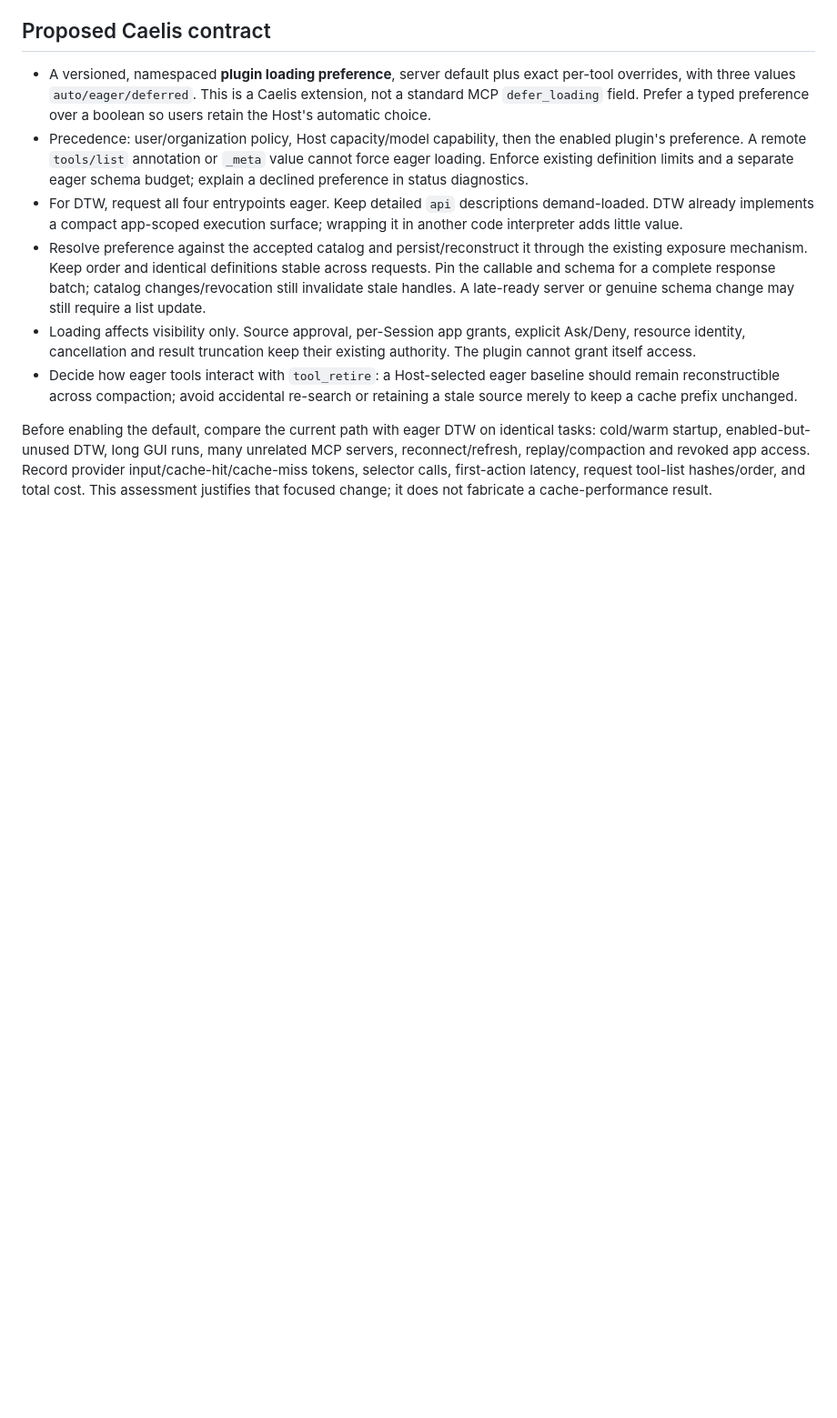
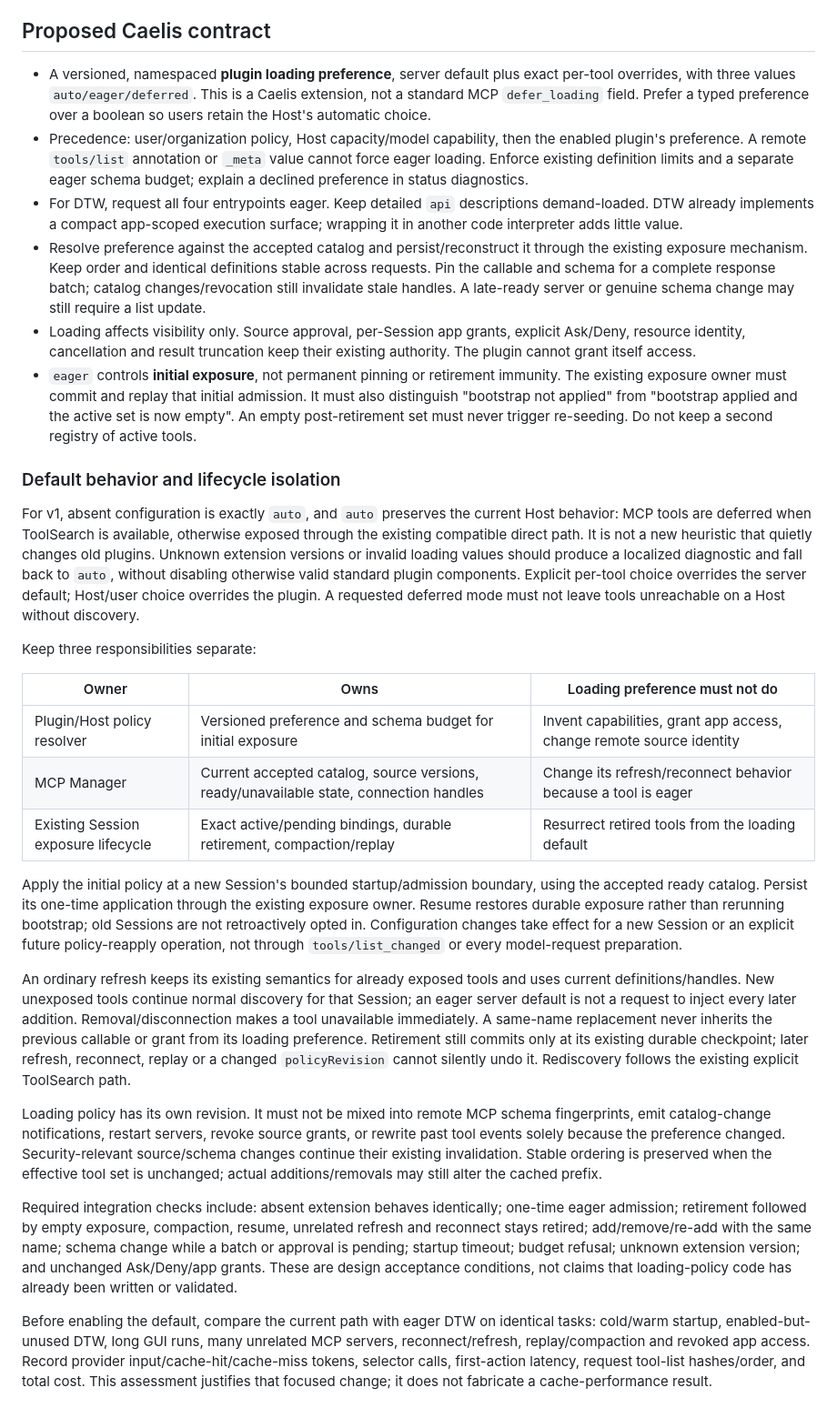
Before and after one commit to caelis-labs/desktop-world, a Markdown page: docs/plugin-tool-loading-evaluation-2026-10-31.md, the part around one of its changes. Shown at 91% size. GitHub-like rendering; blank space fills up the shorter version.

Commit message:
docs: define plugin loading extension and lifecycle compatibility boundaries

```diff
--- a/docs/plugin-tool-loading-evaluation-2026-10-31.md
+++ b/docs/plugin-tool-loading-evaluation-2026-10-31.md
@@ -94,9 +143,61 @@ every individual MCP schema directly. [Public documentation](https://docs.openco
 - Loading affects visibility only. Source approval, per-Session app grants,
   explicit Ask/Deny, resource identity, cancellation and result truncation keep
   their existing authority. The plugin cannot grant itself access.
-- Decide how eager tools interact with `tool_retire`: a Host-selected eager
-  baseline should remain reconstructible across compaction; avoid accidental
-  re-search or retaining a stale source merely to keep a cache prefix unchanged.
+- `eager` controls **initial exposure**, not permanent pinning or retirement
+  immunity. The existing exposure owner must commit and replay that initial
+  admission. It must also distinguish "bootstrap not applied" from "bootstrap
+  applied and the active set is now empty". An empty post-retirement set must
+  never trigger re-seeding. Do not keep a second registry of active tools.
+
+### Default behavior and lifecycle isolation
+
+For v1, absent configuration is exactly `auto`, and `auto` preserves the current
+Host behavior: MCP tools are deferred when ToolSearch is available, otherwise
+exposed through the existing compatible direct path. It is not a new heuristic
+that quietly changes old plugins. Unknown extension versions or invalid loading
+values should produce a localized diagnostic and fall back to `auto`, without
+disabling otherwise valid standard plugin components. Explicit per-tool choice
+overrides the server default; Host/user choice overrides the plugin. A requested
+deferred mode must not leave tools unreachable on a Host without discovery.
+
+Keep three responsibilities separate:
+
+| Owner | Owns | Loading preference must not do |
+| --- | --- | --- |
+| Plugin/Host policy resolver | Versioned preference and schema budget for initial exposure | Invent capabilities, grant app access, change remote source identity |
+| MCP Manager | Current accepted catalog, source versions, ready/unavailable state, connection handles | Change its refresh/reconnect behavior because a tool is eager |
+| Existing Session exposure lifecycle | Exact active/pending bindings, durable retirement, compaction/replay | Resurrect retired tools from the loading default |
+
+Apply the initial policy at a new Session's bounded startup/admission boundary,
+using the accepted ready catalog. Persist its one-time application through the
+existing exposure owner. Resume restores durable exposure rather than rerunning
+bootstrap; old Sessions are not retroactively opted in. Configuration changes
+take effect for a new Session or an explicit future policy-reapply operation,
+not through `tools/list_changed` or every model-request preparation.
+
+An ordinary refresh keeps its existing semantics for already exposed tools and
+uses current definitions/handles. New unexposed tools continue normal discovery
+for that Session; an eager server default is not a request to inject every later
+addition. Removal/disconnection makes a tool unavailable immediately. A same-name
+replacement never inherits the previous callable or grant from its loading
+preference. Retirement still commits only at its existing durable checkpoint;
+later refresh, reconnect, replay or a changed `policyRevision` cannot silently
+undo it. Rediscovery follows the existing explicit ToolSearch path.
+
+Loading policy has its own revision. It must not be mixed into remote MCP schema
+fingerprints, emit catalog-change notifications, restart servers, revoke source
+grants, or rewrite past tool events solely because the preference changed.
+Security-relevant source/schema changes continue their existing invalidation.
+Stable ordering is preserved when the effective tool set is unchanged; actual
+additions/removals may still alter the cached prefix.
+
+Required integration checks include: absent extension behaves identically;
+one-time eager admission; retirement followed by empty exposure, compaction,
+resume, unrelated refresh and reconnect stays retired; add/remove/re-add with the
+same name; schema change while a batch or approval is pending; startup timeout;
+budget refusal; unknown extension version; and unchanged Ask/Deny/app grants.
+These are design acceptance conditions, not claims that loading-policy code has
+already been written or validated.
 
 Before enabling the default, compare the current path with eager DTW on identical
 tasks: cold/warm startup, enabled-but-unused DTW, long GUI runs, many unrelated
```
Also changed, not shown: other parts of docs/plugin-tool-loading-evaluation-2026-10-31.md (+49 -0 lines).
